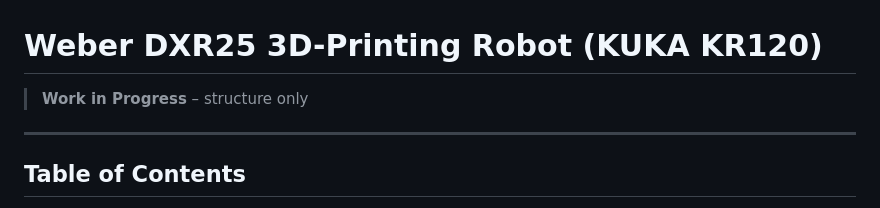
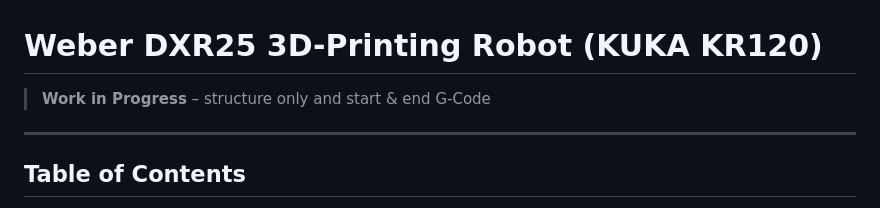
Before and after one commit to Moeewe/LARGER.slicer, a Markdown page: README_Weber.md, the part around the change. Rendered like a GitHub page.

```diff
--- a/README_Weber.md
+++ b/README_Weber.md
@@ -1,6 +1,6 @@
 # Weber DXR25 3D-Printing Robot (KUKA KR120)
 
-> **Work in Progress** – structure only
+> **Work in Progress** – structure only and start & end G-Code
 
 ---
 
```
